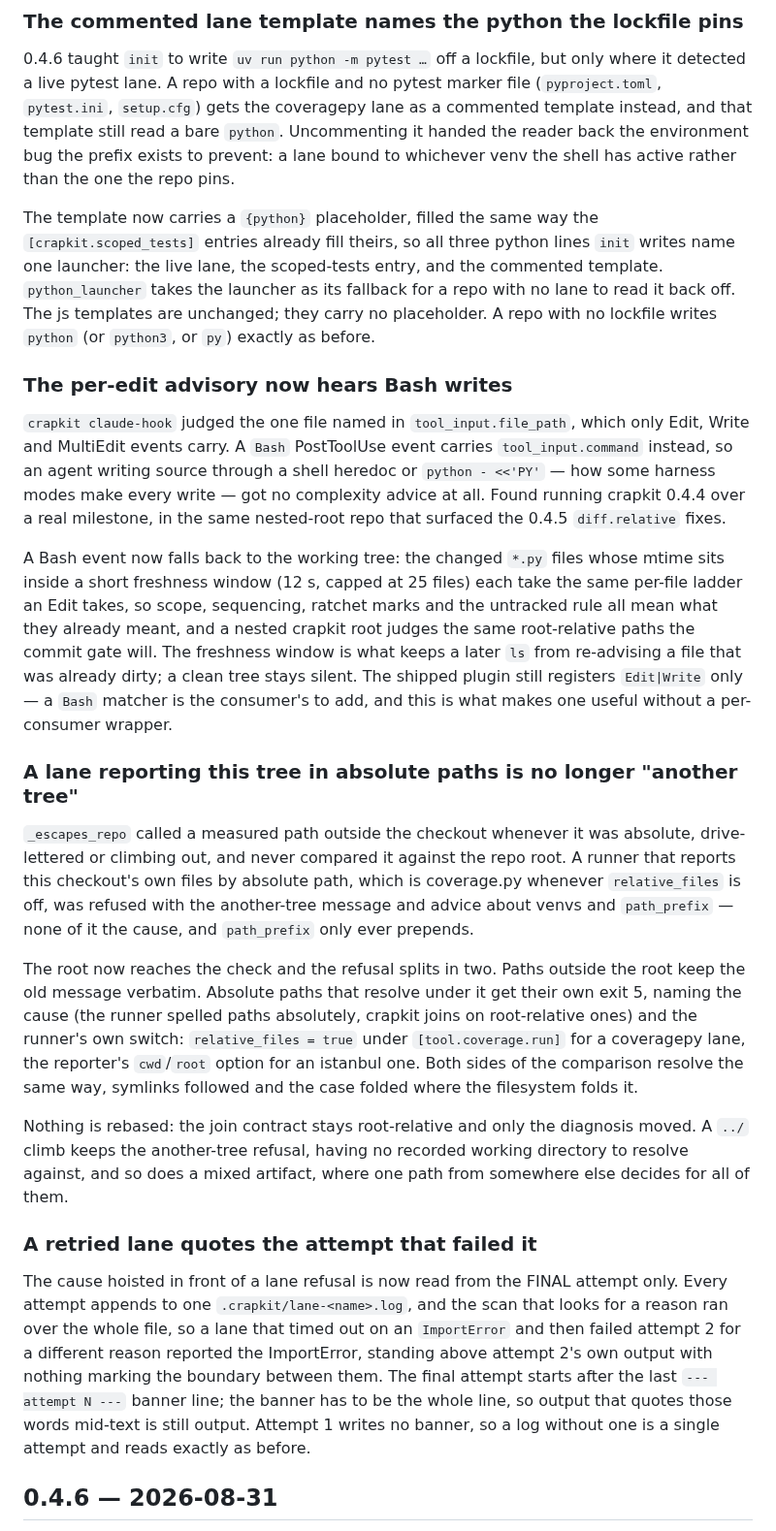
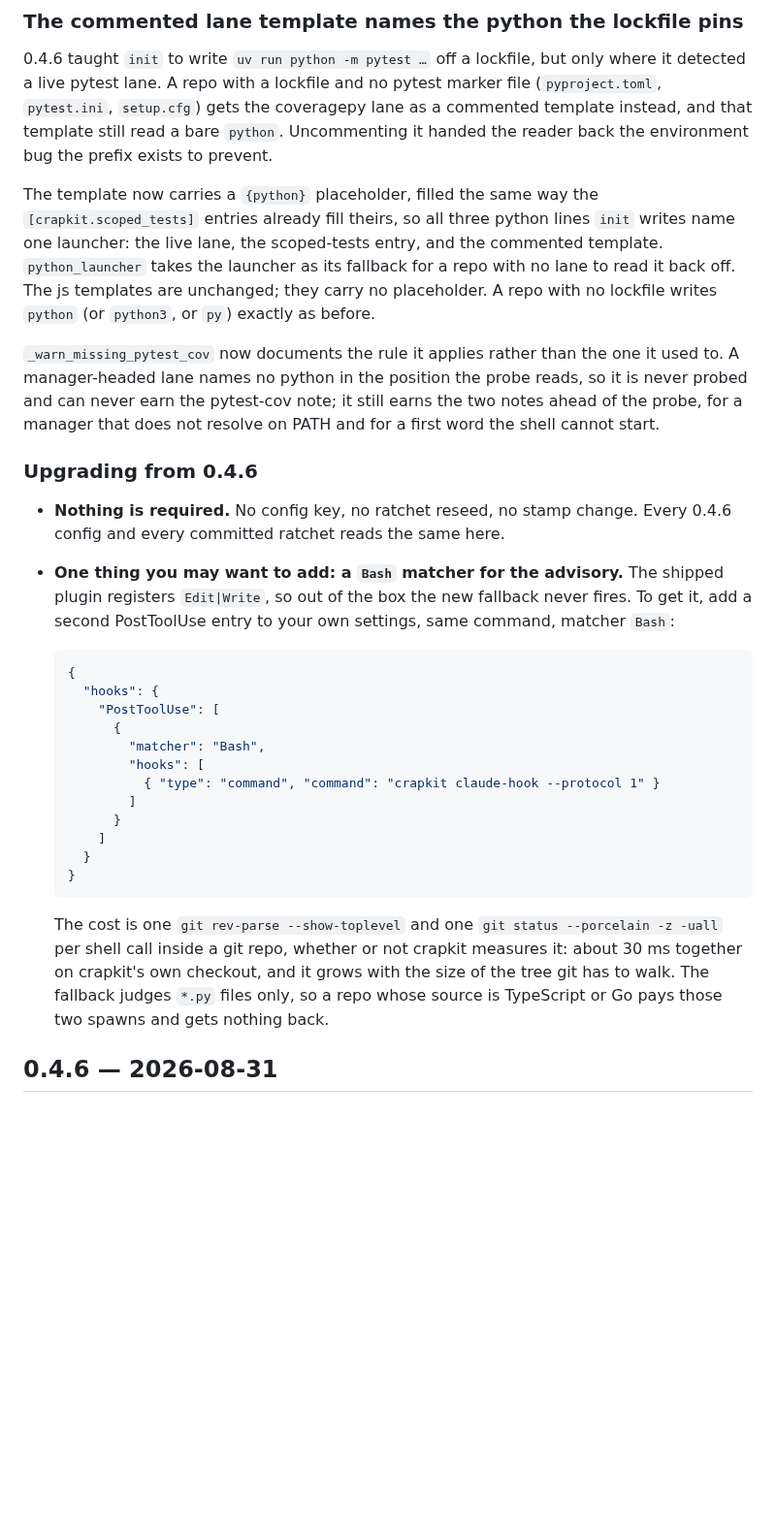
Before and after one commit to JeanFrancoisGagne/crapkit, a Markdown page: CHANGELOG.md, the part around one of its changes. Shown at 97% size. Drawn GitHub-style; blank space fills up the shorter version.

````diff
--- a/CHANGELOG.md
+++ b/CHANGELOG.md
@@ -7,8 +75,7 @@
 detected a live pytest lane. A repo with a lockfile and no pytest marker file
 (`pyproject.toml`, `pytest.ini`, `setup.cfg`) gets the coveragepy lane as a commented
 template instead, and that template still read a bare `python`. Uncommenting it handed the
-reader back the environment bug the prefix exists to prevent: a lane bound to whichever
-venv the shell has active rather than the one the repo pins.
+reader back the environment bug the prefix exists to prevent.
 
 The template now carries a `{python}` placeholder, filled the same way the
 `[crapkit.scoped_tests]` entries already fill theirs, so all three python lines `init`
@@ -17,52 +84,39 @@ template. `python_launcher` takes the launcher as its fallback for a repo with n
 read it back off. The js templates are unchanged; they carry no placeholder. A repo with
 no lockfile writes `python` (or `python3`, or `py`) exactly as before.
 
-### The per-edit advisory now hears Bash writes
-`crapkit claude-hook` judged the one file named in `tool_input.file_path`, which only
-Edit, Write and MultiEdit events carry. A `Bash` PostToolUse event carries
-`tool_input.command` instead, so an agent writing source through a shell heredoc or
-`python - <<'PY'` — how some harness modes make every write — got no complexity advice
-at all. Found running crapkit 0.4.4 over a real milestone, in the same nested-root repo
-that surfaced the 0.4.5 `diff.relative` fixes.
+`_warn_missing_pytest_cov` now documents the rule it applies rather than the one it used
+to. A manager-headed lane names no python in the position the probe reads, so it is never
+probed and can never earn the pytest-cov note; it still earns the two notes ahead of the
+probe, for a manager that does not resolve on PATH and for a first word the shell cannot
+start.
 
-A Bash event now falls back to the working tree: the changed `*.py` files whose mtime
-sits inside a short freshness window (12 s, capped at 25 files) each take the same
-per-file ladder an Edit takes, so scope, sequencing, ratchet marks and the untracked
-rule all mean what they already meant, and a nested crapkit root judges the same
-root-relative paths the commit gate will. The freshness window is what keeps a later
-`ls` from re-advising a file that was already dirty; a clean tree stays silent. The
-shipped plugin still registers `Edit|Write` only — a `Bash` matcher is the consumer's
-to add, and this is what makes one useful without a per-consumer wrapper.
+### Upgrading from 0.4.6
+- **Nothing is required.** No config key, no ratchet reseed, no stamp change. Every
+  0.4.6 config and every committed ratchet reads the same here.
+- **One thing you may want to add: a `Bash` matcher for the advisory.** The shipped
+  plugin registers `Edit|Write`, so out of the box the new fallback never fires. To get
+  it, add a second PostToolUse entry to your own settings, same command, matcher `Bash`:
 
-### A lane reporting this tree in absolute paths is no longer "another tree"
-`_escapes_repo` called a measured path outside the checkout whenever it was absolute,
-drive-lettered or climbing out, and never compared it against the repo root. A runner
-that reports this checkout's own files by absolute path, which is coverage.py whenever
-`relative_files` is off, was refused with the another-tree message and advice about
-venvs and `path_prefix` — none of it the cause, and `path_prefix` only ever prepends.
+  ```json
+  {
+    "hooks": {
+      "PostToolUse": [
+        {
+          "matcher": "Bash",
+          "hooks": [
+            { "type": "command", "command": "crapkit claude-hook --protocol 1" }
+          ]
+        }
+      ]
+    }
+  }
+  ```
 
-The root now reaches the check and the refusal splits in two. Paths outside the root keep
-the old message verbatim. Absolute paths that resolve under it get their own exit 5,
-naming the cause (the runner spelled paths absolutely, crapkit joins on root-relative
-ones) and the runner's own switch: `relative_files = true` under `[tool.coverage.run]`
-for a coveragepy lane, the reporter's `cwd`/`root` option for an istanbul one. Both sides
-of the comparison resolve the same way, symlinks followed and the case folded where the
-filesystem folds it.
-
-Nothing is rebased: the join contract stays root-relative and only the diagnosis moved. A
-`../` climb keeps the another-tree refusal, having no recorded working directory to
-resolve against, and so does a mixed artifact, where one path from somewhere else decides
-for all of them.
-
-### A retried lane quotes the attempt that failed it
-The cause hoisted in front of a lane refusal is now read from the FINAL attempt only.
-Every attempt appends to one `.crapkit/lane-<name>.log`, and the scan that looks for a
-reason ran over the whole file, so a lane that timed out on an `ImportError` and then
-failed attempt 2 for a different reason reported the ImportError, standing above attempt
-2's own output with nothing marking the boundary between them. The final attempt starts
-after the last `--- attempt N ---` banner line; the banner has to be the whole line, so
-output that quotes those words mid-text is still output. Attempt 1 writes no banner, so a
-log without one is a single attempt and reads exactly as before.
+  The cost is one `git rev-parse --show-toplevel` and one `git status --porcelain -z
+  -uall` per shell call inside a git repo, whether or not crapkit measures it: about
+  30 ms together on crapkit's own checkout, and it grows with the size of the tree git
+  has to walk. The fallback judges `*.py` files only, so a repo whose source is TypeScript
+  or Go pays those two spawns and gets nothing back.
 
 ## 0.4.6 — 2026-08-31
 
````
Also changed, not shown: other parts of CHANGELOG.md (+68 -0 lines).
